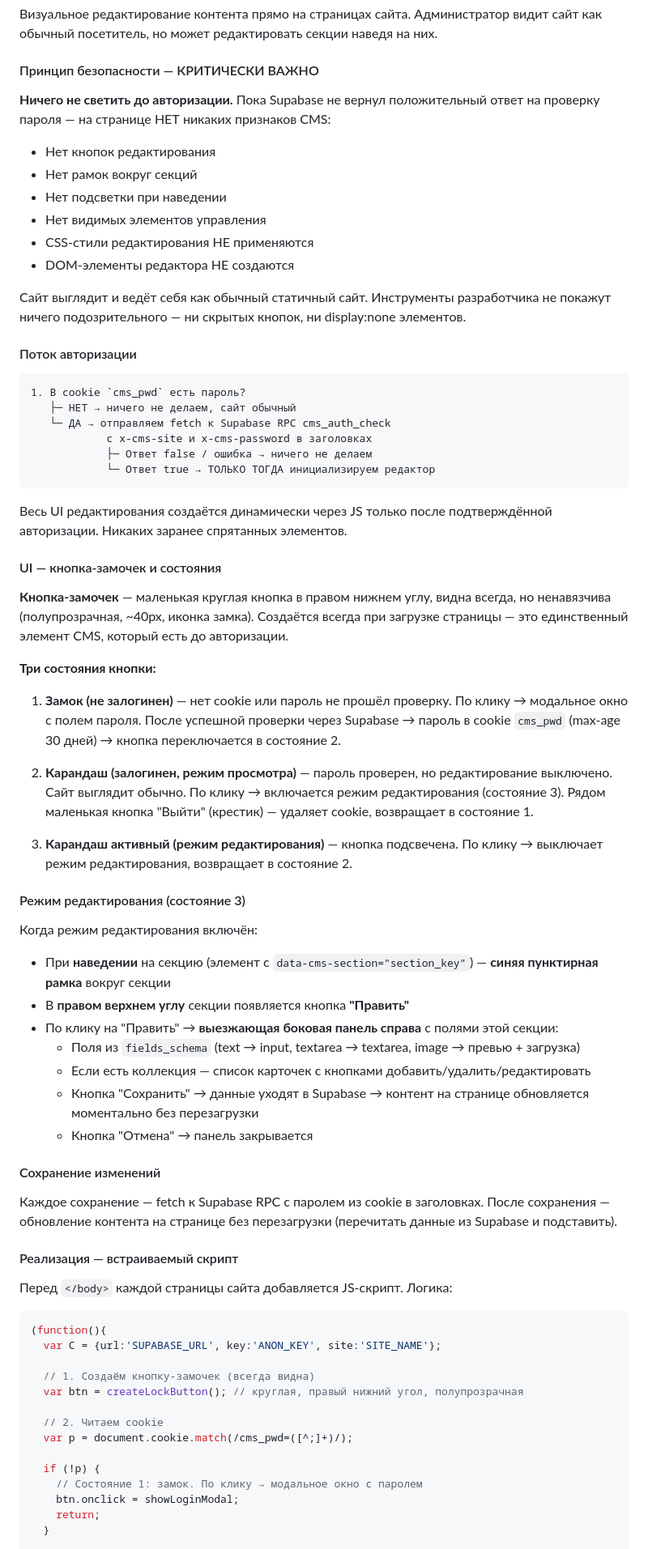
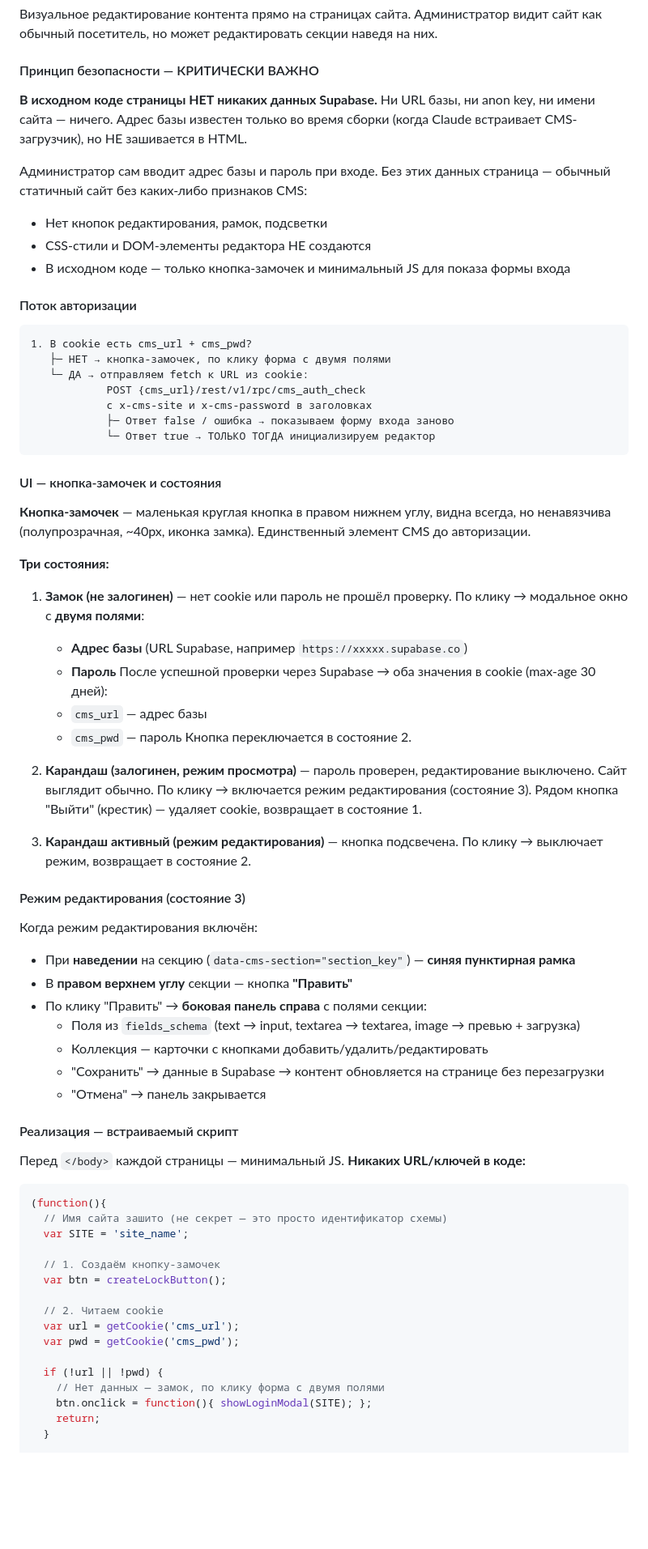
Before and after one commit to Romanufa999/template, a Markdown page: .claude/commands/cms.md, the part around one of its changes. Shown at 81% size. GitHub-like rendering; blank space fills up the shorter version.

Commit message:
CMS: remove hardcoded Supabase credentials from frontend
Login now requires three fields: Supabase URL, API key, and password.
Nothing is hardcoded in the page source - all credentials come from
user input and are stored in cookies after successful auth.

This applies to both romanadmin.html and inline editing.

https://claude.ai/code/session_01V4GoYnrXMfKB71JNAbXzFq

````diff
--- a/.claude/commands/cms.md
+++ b/.claude/commands/cms.md
@@ -154,73 +154,73 @@ CMS поддерживает два способа управления конт
 
 #### Принцип безопасности — КРИТИЧЕСКИ ВАЖНО
 
-**Ничего не светить до авторизации.** Пока Supabase не вернул положительный ответ на проверку пароля — на странице НЕТ никаких признаков CMS:
-- Нет кнопок редактирования
-- Нет рамок вокруг секций
-- Нет подсветки при наведении
-- Нет видимых элементов управления
-- CSS-стили редактирования НЕ применяются
-- DOM-элементы редактора НЕ создаются
+**В исходном коде страницы НЕТ никаких данных Supabase.** Ни URL базы, ни anon key, ни имени сайта — ничего. Адрес базы известен только во время сборки (когда Claude встраивает CMS-загрузчик), но НЕ зашивается в HTML.
 
-Сайт выглядит и ведёт себя как обычный статичный сайт. Инструменты разработчика не покажут ничего подозрительного — ни скрытых кнопок, ни display:none элементов.
+Администратор сам вводит адрес базы и пароль при входе. Без этих данных страница — обычный статичный сайт без каких-либо признаков CMS:
+- Нет кнопок редактирования, рамок, подсветки
+- CSS-стили и DOM-элементы редактора НЕ создаются
+- В исходном коде — только кнопка-замочек и минимальный JS для показа формы входа
 
 #### Поток авторизации
 
 ```
-1. В cookie `cms_pwd` есть пароль?
-   ├─ НЕТ → ничего не делаем, сайт обычный
-   └─ ДА → отправляем fetch к Supabase RPC cms_auth_check
+1. В cookie есть cms_url + cms_pwd?
+   ├─ НЕТ → кнопка-замочек, по клику форма с двумя полями
+   └─ ДА → отправляем fetch к URL из cookie:
+            POST {cms_url}/rest/v1/rpc/cms_auth_check
             с x-cms-site и x-cms-password в заголовках
-            ├─ Ответ false / ошибка → ничего не делаем
+            ├─ Ответ false / ошибка → показываем форму входа заново
             └─ Ответ true → ТОЛЬКО ТОГДА инициализируем редактор
 ```
 
-Весь UI редактирования создаётся динамически через JS только после подтверждённой авторизации. Никаких заранее спрятанных элементов.
-
 #### UI — кнопка-замочек и состояния
 
-**Кнопка-замочек** — маленькая круглая кнопка в правом нижнем углу, видна всегда, но ненавязчива (полупрозрачная, ~40px, иконка замка). Создаётся всегда при загрузке страницы — это единственный элемент CMS, который есть до авторизации.
+**Кнопка-замочек** — маленькая круглая кнопка в правом нижнем углу, видна всегда, но ненавязчива (полупрозрачная, ~40px, иконка замка). Единственный элемент CMS до авторизации.
 
-**Три состояния кнопки:**
+**Три состояния:**
 
-1. **Замок (не залогинен)** — нет cookie или пароль не прошёл проверку. По клику → модальное окно с полем пароля. После успешной проверки через Supabase → пароль в cookie `cms_pwd` (max-age 30 дней) → кнопка переключается в состояние 2.
+1. **Замок (не залогинен)** — нет cookie или пароль не прошёл проверку. По клику → модальное окно с **двумя полями**:
+   - **Адрес базы** (URL Supabase, например `https://xxxxx.supabase.co`)
+   - **Пароль**
+   После успешной проверки через Supabase → оба значения в cookie (max-age 30 дней):
+   - `cms_url` — адрес базы
+   - `cms_pwd` — пароль
+   Кнопка переключается в состояние 2.
 
-2. **Карандаш (залогинен, режим просмотра)** — пароль проверен, но редактирование выключено. Сайт выглядит обычно. По клику → включается режим редактирования (состояние 3). Рядом маленькая кнопка "Выйти" (крестик) — удаляет cookie, возвращает в состояние 1.
+2. **Карандаш (залогинен, режим просмотра)** — пароль проверен, редактирование выключено. Сайт выглядит обычно. По клику → включается режим редактирования (состояние 3). Рядом кнопка "Выйти" (крестик) — удаляет cookie, возвращает в состояние 1.
 
-3. **Карандаш активный (режим редактирования)** — кнопка подсвечена. По клику → выключает режим редактирования, возвращает в состояние 2.
+3. **Карандаш активный (режим редактирования)** — кнопка подсвечена. По клику → выключает режим, возвращает в состояние 2.
 
 #### Режим редактирования (состояние 3)
 
 Когда режим редактирования включён:
-- При **наведении** на секцию (элемент с `data-cms-section="section_key"`) — **синяя пунктирная рамка** вокруг секции
-- В **правом верхнем углу** секции появляется кнопка **"Править"**
-- По клику на "Править" → **выезжающая боковая панель справа** с полями этой секции:
+- При **наведении** на секцию (`data-cms-section="section_key"`) — **синяя пунктирная рамка**
+- В **правом верхнем углу** секции — кнопка **"Править"**
+- По клику "Править" → **боковая панель справа** с полями секции:
   - Поля из `fields_schema` (text → input, textarea → textarea, image → превью + загрузка)
-  - Если есть коллекция — список карточек с кнопками добавить/удалить/редактировать
-  - Кнопка "Сохранить" → данные уходят в Supabase → контент на странице обновляется моментально без перезагрузки
-  - Кнопка "Отмена" → панель закрывается
-
-#### Сохранение изменений
-
-Каждое сохранение — fetch к Supabase RPC с паролем из cookie в заголовках. После сохранения — обновление контента на странице без перезагрузки (перечитать данные из Supabase и подставить).
+  - Коллекция — карточки с кнопками добавить/удалить/редактировать
+  - "Сохранить" → данные в Supabase → контент обновляется на странице без перезагрузки
+  - "Отмена" → панель закрывается
 
 #### Реализация — встраиваемый скрипт
 
-Перед `</body>` каждой страницы сайта добавляется JS-скрипт. Логика:
+Перед `</body>` каждой страницы — минимальный JS. **Никаких URL/ключей в коде:**
 
 ```javascript
 (function(){
-  var C = {url:'SUPABASE_URL', key:'ANON_KEY', site:'SITE_NAME'};
+  // Имя сайта зашито (не секрет — это просто идентификатор схемы)
+  var SITE = 'site_name';
 
-  // 1. Создаём кнопку-замочек (всегда видна)
-  var btn = createLockButton(); // круглая, правый нижний угол, полупрозрачная
+  // 1. Создаём кнопку-замочек
+  var btn = createLockButton();
 
   // 2. Читаем cookie
-  var p = document.cookie.match(/cms_pwd=([^;]+)/);
+  var url = getCookie('cms_url');
+  var pwd = getCookie('cms_pwd');
 
-  if (!p) {
-    // Состояние 1: замок. По клику → модальное окно с паролем
-    btn.onclick = showLoginModal;
+  if (!url || !pwd) {
+    // Нет данных — замок, по клику форма с двумя полями
+    btn.onclick = function(){ showLoginModal(SITE); };
     return;
   }
 
````
Also changed, not shown: other parts of .claude/commands/cms.md (+31 -19 lines).
